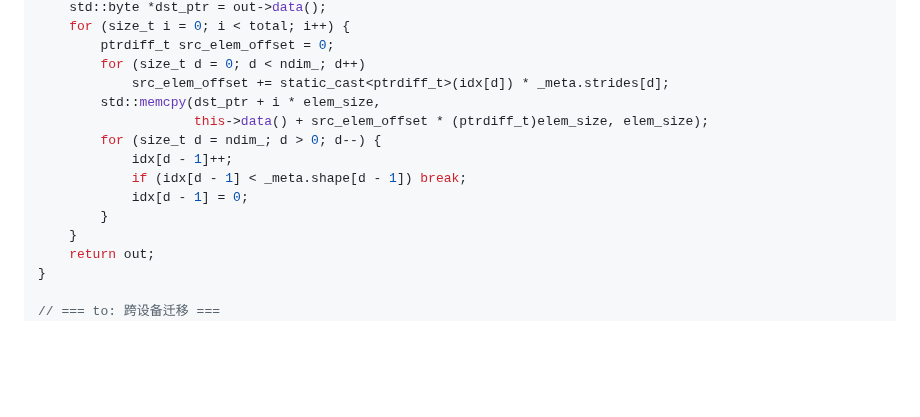
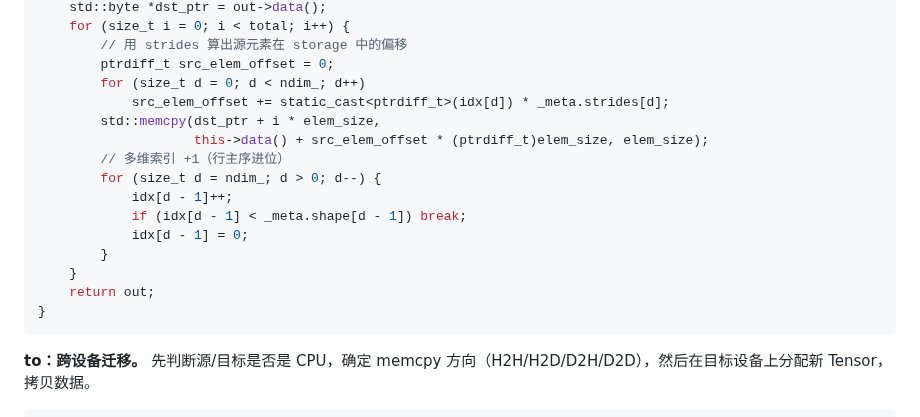
Before and after one commit to hypiasd/grounds, a Markdown page: wiki/llaisys/tensor.md, the part around one of its changes. GitHub-like rendering; blank space fills up the shorter version.

````diff
--- a/wiki/llaisys/tensor.md
+++ b/wiki/llaisys/tensor.md
@@ -127,10 +143,12 @@ tensor_t Tensor::contiguous() const {
     std::byte *dst_ptr = out->data();
     for (size_t i = 0; i < total; i++) {
+        // 用 strides 算出源元素在 storage 中的偏移
         ptrdiff_t src_elem_offset = 0;
         for (size_t d = 0; d < ndim_; d++)
             src_elem_offset += static_cast<ptrdiff_t>(idx[d]) * _meta.strides[d];
         std::memcpy(dst_ptr + i * elem_size,
                     this->data() + src_elem_offset * (ptrdiff_t)elem_size, elem_size);
+        // 多维索引 +1（行主序进位）
         for (size_t d = ndim_; d > 0; d--) {
             idx[d - 1]++;
             if (idx[d - 1] < _meta.shape[d - 1]) break;
@@ -139,8 +157,11 @@ tensor_t Tensor::contiguous() const {
     }
     return out;
 }
+```
 
-// === to: 跨设备迁移 ===
+**to：跨设备迁移。** 先判断源/目标是否是 CPU，确定 memcpy 方向（H2H/H2D/D2H/D2D），然后在目标设备上分配新 Tensor，拷贝数据。
+
+```cpp
 tensor_t Tensor::to(llaisysDeviceType_t device_type, int device) const {
     if (this->deviceType() == device_type && this->deviceId() == device)
         return std::shared_ptr<Tensor>(new Tensor(_meta, _storage, _offset));
````
Also changed, not shown: other parts of wiki/llaisys/tensor.md (+24 -8 lines), wiki/llaisys/operators.md (+19 -0 lines).
